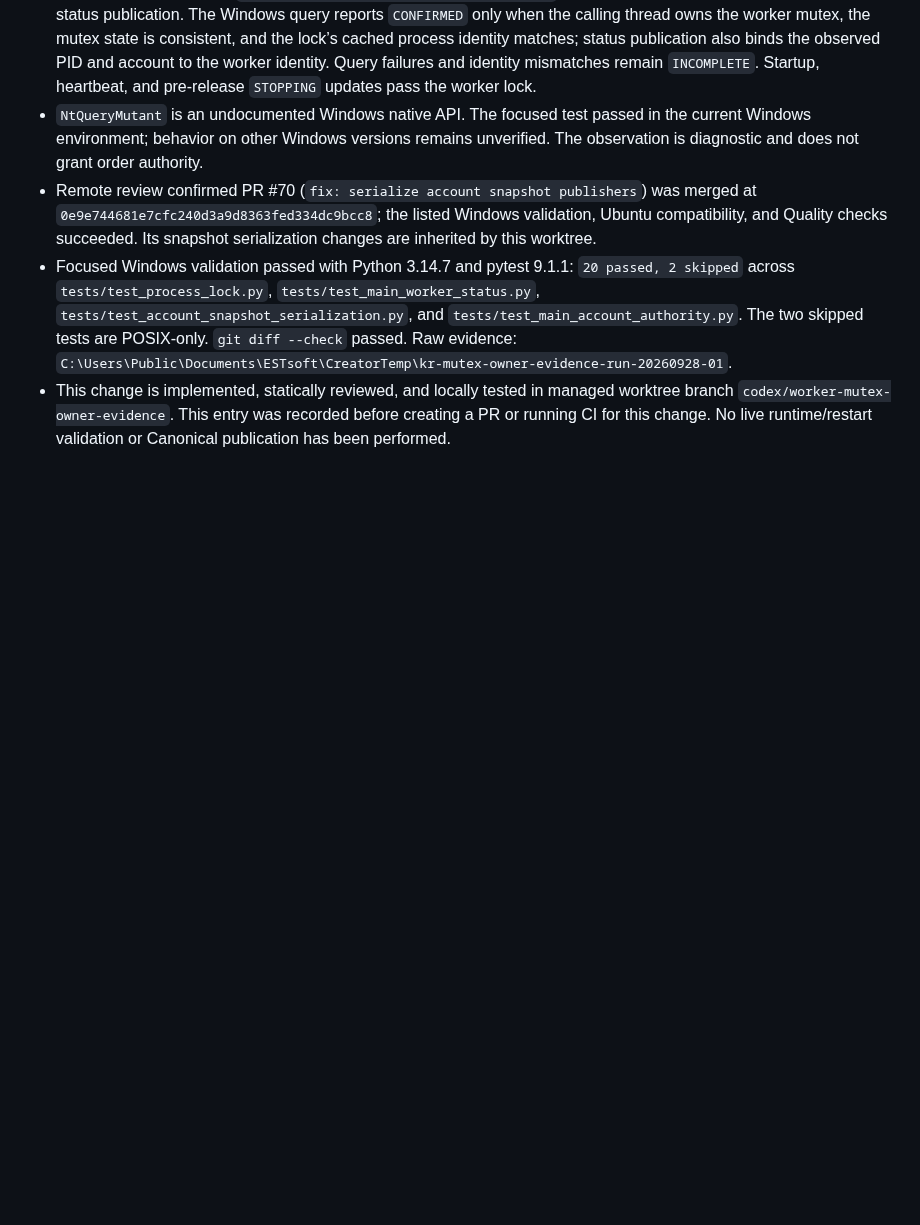
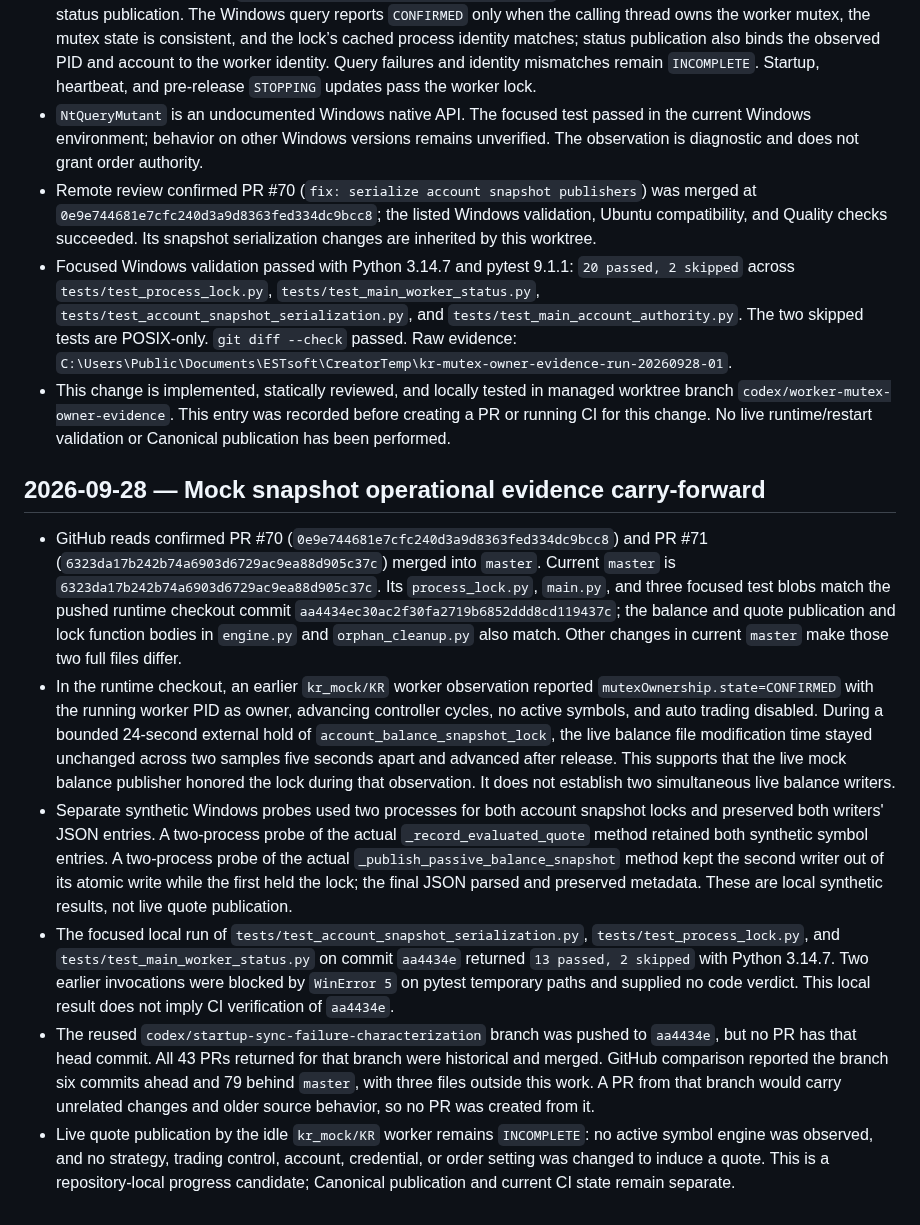
Before and after one commit to ljyljy1212A/kiwoom-autotrade, a Markdown page: docs/PROJECT_PROGRESS.md, the part around the change. Drawn GitHub-style; blank space fills up the shorter version.

Commit message:
docs: record mock snapshot operational evidence

```diff
--- a/docs/PROJECT_PROGRESS.md
+++ b/docs/PROJECT_PROGRESS.md
@@ -1181,3 +1181,12 @@ publication succeeds and the final target identity is verified.
 - Remote review confirmed PR #70 (`fix: serialize account snapshot publishers`) was merged at `0e9e744681e7cfc240d3a9d8363fed334dc9bcc8`; the listed Windows validation, Ubuntu compatibility, and Quality checks succeeded. Its snapshot serialization changes are inherited by this worktree.
 - Focused Windows validation passed with Python 3.14.7 and pytest 9.1.1: `20 passed, 2 skipped` across `tests/test_process_lock.py`, `tests/test_main_worker_status.py`, `tests/test_account_snapshot_serialization.py`, and `tests/test_main_account_authority.py`. The two skipped tests are POSIX-only. `git diff --check` passed. Raw evidence: `C:\Users\Public\Documents\ESTsoft\CreatorTemp\kr-mutex-owner-evidence-run-20260928-01`.
 - This change is implemented, statically reviewed, and locally tested in managed worktree branch `codex/worker-mutex-owner-evidence`. This entry was recorded before creating a PR or running CI for this change. No live runtime/restart validation or Canonical publication has been performed.
+
+## 2026-09-28 — Mock snapshot operational evidence carry-forward
+
+- GitHub reads confirmed PR #70 (`0e9e744681e7cfc240d3a9d8363fed334dc9bcc8`) and PR #71 (`6323da17b242b74a6903d6729ac9ea88d905c37c`) merged into `master`. Current `master` is `6323da17b242b74a6903d6729ac9ea88d905c37c`. Its `process_lock.py`, `main.py`, and three focused test blobs match the pushed runtime checkout commit `aa4434ec30ac2f30fa2719b6852ddd8cd119437c`; the balance and quote publication and lock function bodies in `engine.py` and `orphan_cleanup.py` also match. Other changes in current `master` make those two full files differ.
+- In the runtime checkout, an earlier `kr_mock/KR` worker observation reported `mutexOwnership.state=CONFIRMED` with the running worker PID as owner, advancing controller cycles, no active symbols, and auto trading disabled. During a bounded 24-second external hold of `account_balance_snapshot_lock`, the live balance file modification time stayed unchanged across two samples five seconds apart and advanced after release. This supports that the live mock balance publisher honored the lock during that observation. It does not establish two simultaneous live balance writers.
+- Separate synthetic Windows probes used two processes for both account snapshot locks and preserved both writers' JSON entries. A two-process probe of the actual `_record_evaluated_quote` method retained both synthetic symbol entries. A two-process probe of the actual `_publish_passive_balance_snapshot` method kept the second writer out of its atomic write while the first held the lock; the final JSON parsed and preserved metadata. These are local synthetic results, not live quote publication.
+- The focused local run of `tests/test_account_snapshot_serialization.py`, `tests/test_process_lock.py`, and `tests/test_main_worker_status.py` on commit `aa4434e` returned `13 passed, 2 skipped` with Python 3.14.7. Two earlier invocations were blocked by `WinError 5` on pytest temporary paths and supplied no code verdict. This local result does not imply CI verification of `aa4434e`.
+- The reused `codex/startup-sync-failure-characterization` branch was pushed to `aa4434e`, but no PR has that head commit. All 43 PRs returned for that branch were historical and merged. GitHub comparison reported the branch six commits ahead and 79 behind `master`, with three files outside this work. A PR from that branch would carry unrelated changes and older source behavior, so no PR was created from it.
+- Live quote publication by the idle `kr_mock/KR` worker remains `INCOMPLETE`: no active symbol engine was observed, and no strategy, trading control, account, credential, or order setting was changed to induce a quote. This is a repository-local progress candidate; Canonical publication and current CI state remain separate.
```
